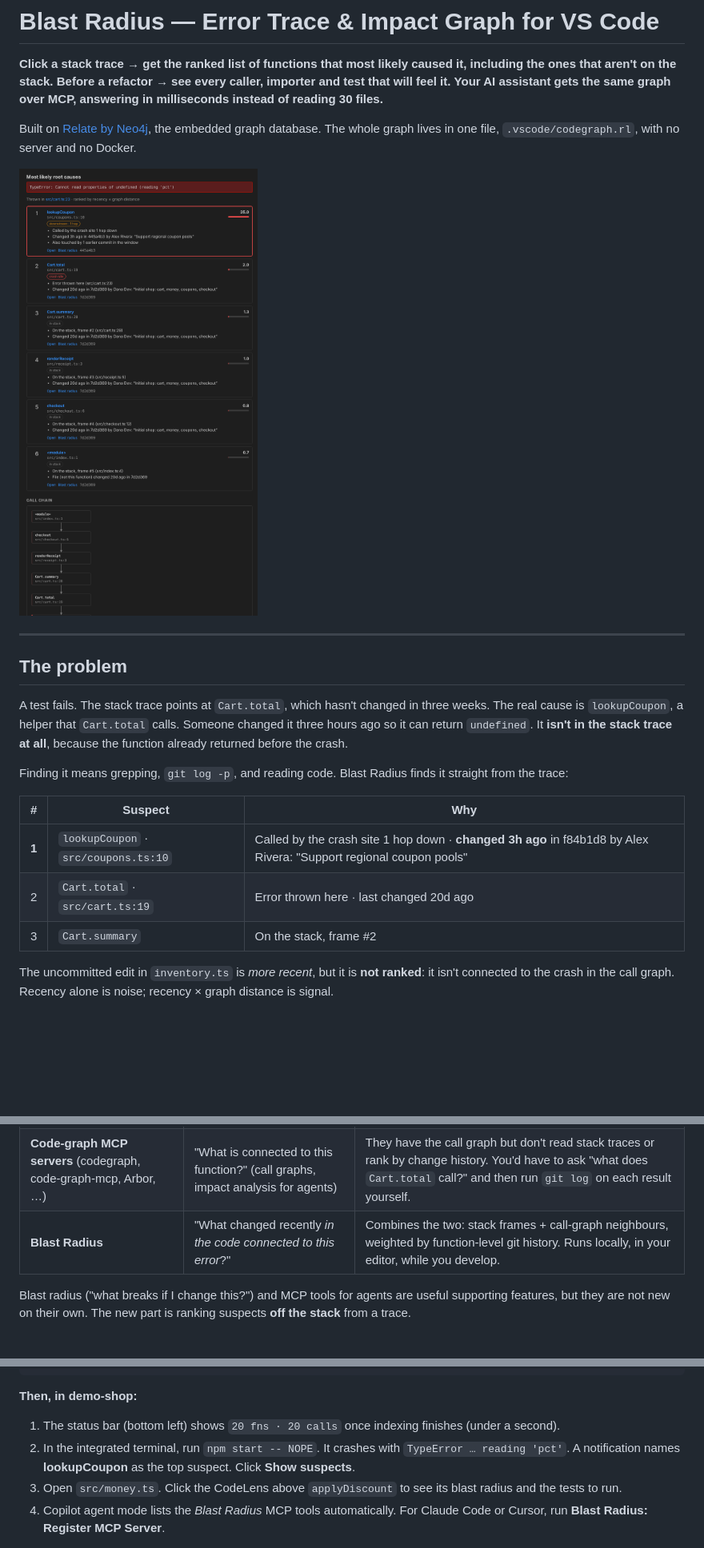
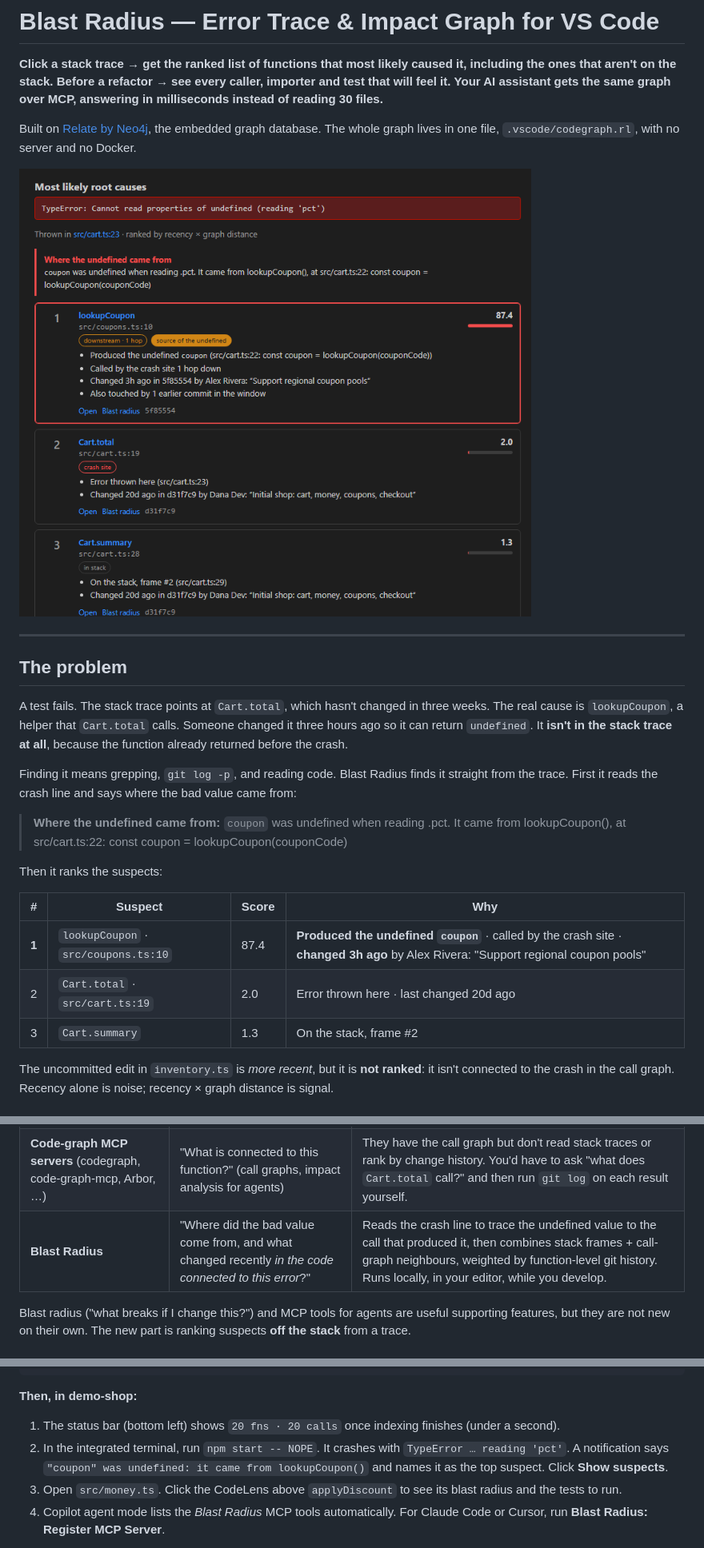
Before and after one commit to IoakeimKyrgiafinis/RelateBugFinder, a Markdown page: README.md, 3 parts joined by grey strips. Shown at 80% size. GitHub-like rendering; pictures changed too: media/screenshot-trace.png; blank space fills up the shorter version.

```diff
--- a/README.md
+++ b/README.md
@@ -14,13 +14,17 @@ Built on [Relate by Neo4j](https://relatedb.ai), the embedded graph database. Th
 
 A test fails. The stack trace points at `Cart.total`, which hasn't changed in three weeks. The real cause is `lookupCoupon`, a helper that `Cart.total` calls. Someone changed it three hours ago so it can return `undefined`. It **isn't in the stack trace at all**, because the function already returned before the crash.
 
-Finding it means grepping, `git log -p`, and reading code. Blast Radius finds it straight from the trace:
+Finding it means grepping, `git log -p`, and reading code. Blast Radius finds it straight from the trace. First it reads the crash line and says where the bad value came from:
 
-| # | Suspect | Why |
-|---|---|---|
-| **1** | `lookupCoupon` · `src/coupons.ts:10` | Called by the crash site 1 hop down · **changed 3h ago** in f84b1d8 by Alex Rivera: "Support regional coupon pools" |
-| 2 | `Cart.total` · `src/cart.ts:19` | Error thrown here · last changed 20d ago |
-| 3 | `Cart.summary` | On the stack, frame #2 |
+> **Where the undefined came from:** `coupon` was undefined when reading .pct. It came from lookupCoupon(), at src/cart.ts:22: const coupon = lookupCoupon(couponCode)
+
+Then it ranks the suspects:
+
+| # | Suspect | Score | Why |
+|---|---|---|---|
+| **1** | `lookupCoupon` · `src/coupons.ts:10` | 87.4 | **Produced the undefined `coupon`** · called by the crash site · **changed 3h ago** by Alex Rivera: "Support regional coupon pools" |
+| 2 | `Cart.total` · `src/cart.ts:19` | 2.0 | Error thrown here · last changed 20d ago |
+| 3 | `Cart.summary` | 1.3 | On the stack, frame #2 |
 
 The uncommitted edit in `inventory.ts` is *more recent*, but it is **not ranked**: it isn't connected to the crash in the call graph. Recency alone is noise; recency × graph distance is signal.
 
@@ -32,7 +36,7 @@ Parts of this exist already, and it's worth being precise about which part is ne
 |---|---|---|
 | **Sentry Suspect Commits** | "Who last changed the code *in the stack trace*?" | It only looks at stack frames, so it blames the 3-week-old commit that wrote `Cart.total`. It also works on production errors in a hosted service, after the code has shipped. |
 | **Code-graph MCP servers** (codegraph, code-graph-mcp, Arbor, …) | "What is connected to this function?" (call graphs, impact analysis for agents) | They have the call graph but don't read stack traces or rank by change history. You'd have to ask "what does `Cart.total` call?" and then run `git log` on each result yourself. |
-| **Blast Radius** | "What changed recently *in the code connected to this error*?" | Combines the two: stack frames + call-graph neighbours, weighted by function-level git history. Runs locally, in your editor, while you develop. |
+| **Blast Radius** | "Where did the bad value come from, and what changed recently *in the code connected to this error*?" | Reads the crash line to trace the undefined value to the call that produced it, then combines stack frames + call-graph neighbours, weighted by function-level git history. Runs locally, in your editor, while you develop. |
 
 Blast radius ("what breaks if I change this?") and MCP tools for agents are useful supporting features, but they are not new on their own. The new part is ranking suspects **off the stack** from a trace.
 
@@ -107,7 +113,7 @@ code .                  # press F5: a new VS Code window opens on demo-shop with
 **Then, in demo-shop:**
 
 1. The status bar (bottom left) shows `20 fns · 20 calls` once indexing finishes (under a second).
-2. In the integrated terminal, run `npm start -- NOPE`. It crashes with `TypeError … reading 'pct'`. A notification names **lookupCoupon** as the top suspect. Click **Show suspects**.
+2. In the integrated terminal, run `npm start -- NOPE`. It crashes with `TypeError … reading 'pct'`. A notification says `"coupon" was undefined: it came from lookupCoupon()` and names it as the top suspect. Click **Show suspects**.
 3. Open `src/money.ts`. Click the CodeLens above `applyDiscount` to see its blast radius and the tests to run.
 4. Copilot agent mode lists the *Blast Radius* MCP tools automatically. For Claude Code or Cursor, run **Blast Radius: Register MCP Server**.
 
```
Also changed, not shown: other parts of README.md (+4 -1 lines), SUBMISSION.md (+1 -1 lines), demo/VIDEO_SCRIPT.md (+2 -2 lines), 10 other files.
